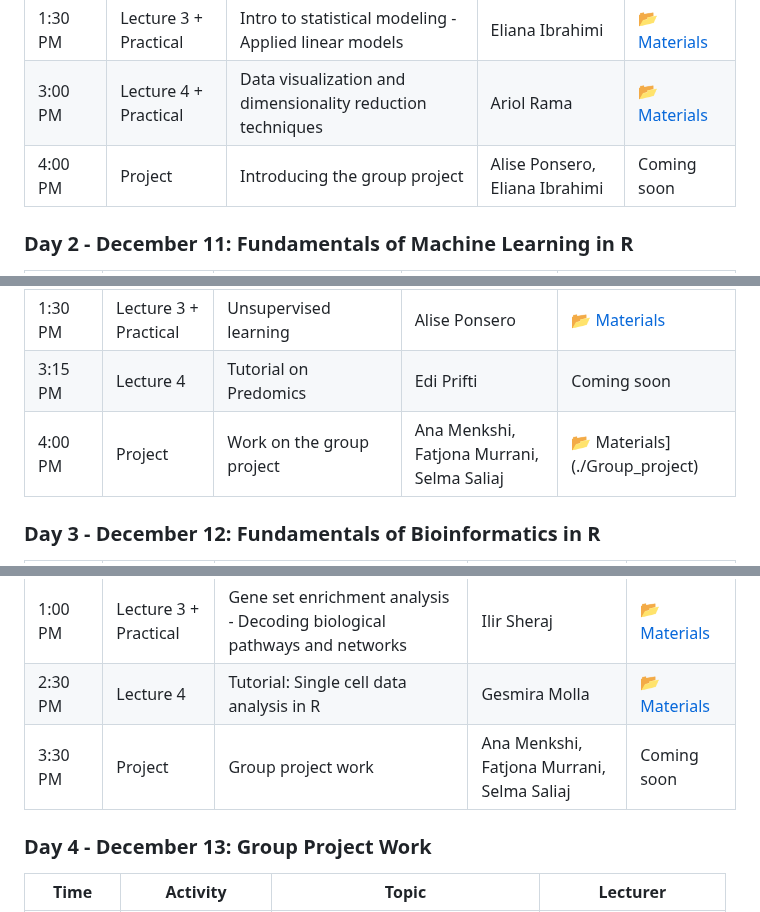
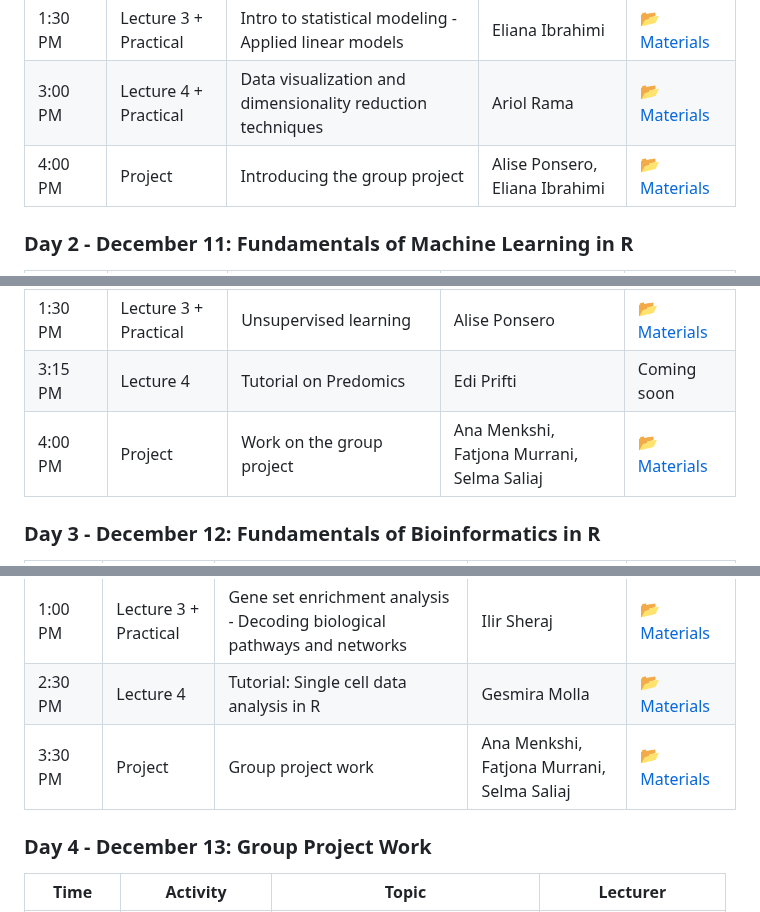
Before and after one commit to BioDataAnalysisLab/BioData-Training-School-2025, a Markdown page: README.md, 3 parts joined by grey strips. GitHub-like rendering.

```diff
--- a/README.md
+++ b/README.md
@@ -18,7 +18,7 @@ For more information about this training school follow this [link](https://sites
 | 11:00 AM | Lecture 2 + Practical | Intro to R and data handling | Brooke N. Wolford | [📂 Materials](./Day1_IntroR) |
 | 1:30 PM | Lecture 3 + Practical | Intro to statistical modeling - Applied linear models | Eliana Ibrahimi | [📂 Materials](./Day1_LinearModels) |
 | 3:00 PM | Lecture 4 + Practical | Data visualization and dimensionality reduction techniques | Ariol Rama | [📂 Materials](./Day1_DimensionalityReduction) |
-| 4:00 PM | Project | Introducing the group project | Alise Ponsero, Eliana Ibrahimi | Coming soon |
+| 4:00 PM | Project | Introducing the group project | Alise Ponsero, Eliana Ibrahimi | [📂 Materials](./DataChallenge) |
 
 ### Day 2 - December 11: Fundamentals of Machine Learning in R
 
@@ -28,7 +28,7 @@ For more information about this training school follow this [link](https://sites
 | 11:00 AM | Lecture 2 + Practical | Supervised learning: Classification | Marta B. Lopes | [📂 Materials](./Day2_Classification) |
 | 1:30 PM | Lecture 3 + Practical | Unsupervised learning | Alise Ponsero | [📂 Materials](./Day2_Clustering) |
 | 3:15 PM | Lecture 4 | Tutorial on Predomics | Edi Prifti | Coming soon |
-| 4:00 PM | Project | Work on the group project | Ana Menkshi, Fatjona Murrani, Selma Saliaj | 📂 Materials](./Group_project) |
+| 4:00 PM | Project | Work on the group project | Ana Menkshi, Fatjona Murrani, Selma Saliaj | [📂 Materials](./DataChallenge)|
 
 ### Day 3 - December 12: Fundamentals of Bioinformatics in R
 
@@ -38,7 +38,7 @@ For more information about this training school follow this [link](https://sites
 | 10:30 AM | Lecture 2 + Practical | Gene expression analysis - From counts to biological meaning | Ilir Sheraj | [📂 Materials](./Day3-Bioinformatics) |
 | 1:00 PM | Lecture 3 + Practical | Gene set enrichment analysis - Decoding biological pathways and networks | Ilir Sheraj | [📂 Materials](./Day3-Bioinformatics) |
 | 2:30 PM | Lecture 4 | Tutorial: Single cell data analysis in R | Gesmira Molla | [📂 Materials](./Day3_SingleCell) |
-| 3:30 PM | Project | Group project work | Ana Menkshi, Fatjona Murrani, Selma Saliaj | Coming soon |
+| 3:30 PM | Project | Group project work | Ana Menkshi, Fatjona Murrani, Selma Saliaj | [📂 Materials](./DataChallenge) |
 
 ### Day 4 - December 13: Group Project Work
 
```
